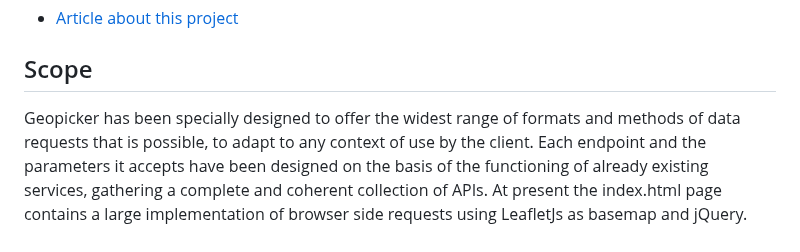
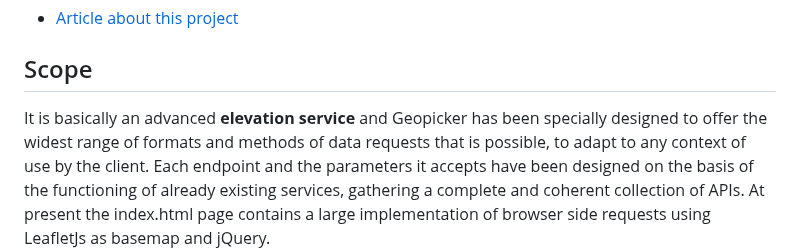
Before and after one commit to opengeo-tech/GeoPicker, a Markdown page: README.md, the part around the change. GitHub-like rendering.

```diff
--- a/README.md
+++ b/README.md
@@ -11,7 +11,7 @@ Geospatial dataset picker via fast Api Rest interface written in [NodeJs for GDA
 
 ## Scope
 
-Geopicker has been specially designed to offer the widest range of formats and methods of data requests that is possible, to adapt to any context of use by the client.
+It is basically an advanced **elevation service** and Geopicker has been specially designed to offer the widest range of formats and methods of data requests that is possible, to adapt to any context of use by the client.
 Each endpoint and the parameters it accepts have been designed on the basis of the functioning of already existing services, gathering a complete and coherent collection of APIs.
 At present the index.html page contains a large implementation of browser side requests using LeafletJs as basemap and jQuery.
 
```
